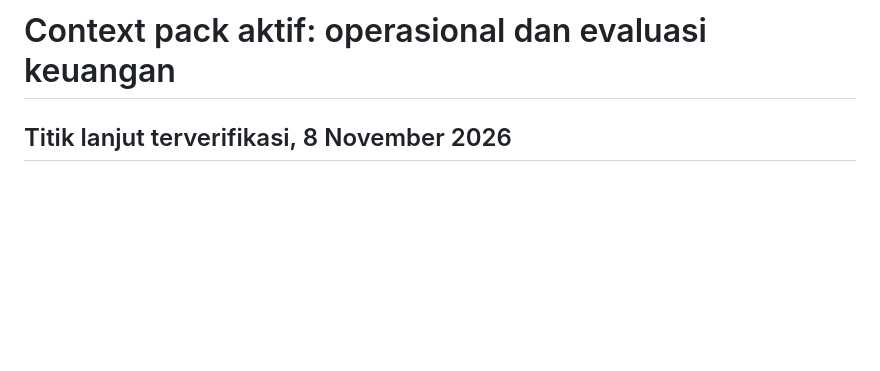
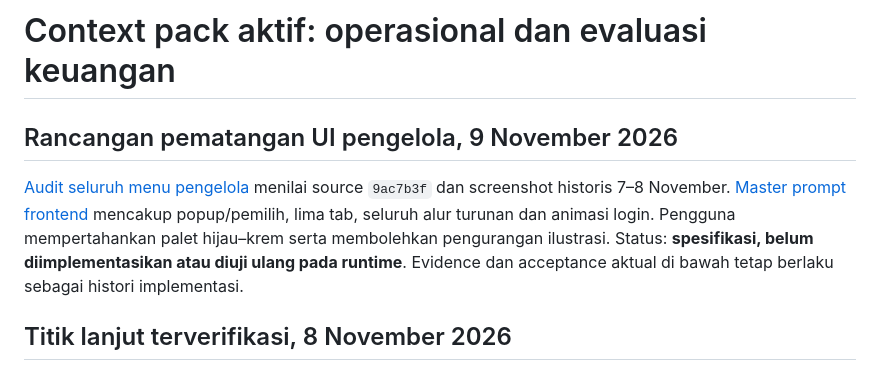
Before and after one commit to Andikarya17/Inofarm_Jogja_Capstone, a Markdown page: docs/context/README.md, the part around the change. Drawn GitHub-style; blank space fills up the shorter version.

Commit message:
docs: define manager UI refinement audit and execution prompt

```diff
--- a/docs/context/README.md
+++ b/docs/context/README.md
@@ -1,4 +1,8 @@
 # Context pack aktif: operasional dan evaluasi keuangan
+
+## Rancangan pematangan UI pengelola, 9 November 2026
+
+[Audit seluruh menu pengelola](MANAGER_UI_REVIEW_20261109.md) menilai source `9ac7b3f` dan screenshot historis 7–8 November. [Master prompt frontend](MASTER_PROMPT_MANAGER_UI_POLISH.md) mencakup popup/pemilih, lima tab, seluruh alur turunan dan animasi login. Pengguna mempertahankan palet hijau–krem serta membolehkan pengurangan ilustrasi. Status: **spesifikasi, belum diimplementasikan atau diuji ulang pada runtime**. Evidence dan acceptance aktual di bawah tetap berlaku sebagai histori implementasi.
 
 ## Titik lanjut terverifikasi, 8 November 2026
 
```
Also changed, not shown: docs/context/MANAGER_UI_REVIEW_20261109.md (added, +104 -0 lines), docs/context/MASTER_PROMPT_MANAGER_UI_POLISH.md (added, +216 -0 lines).
